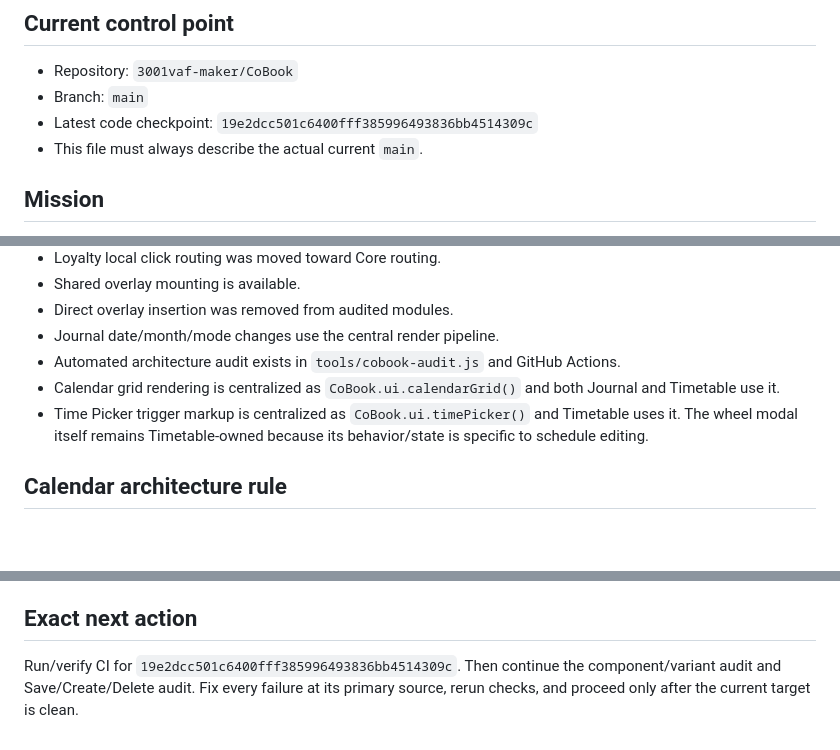
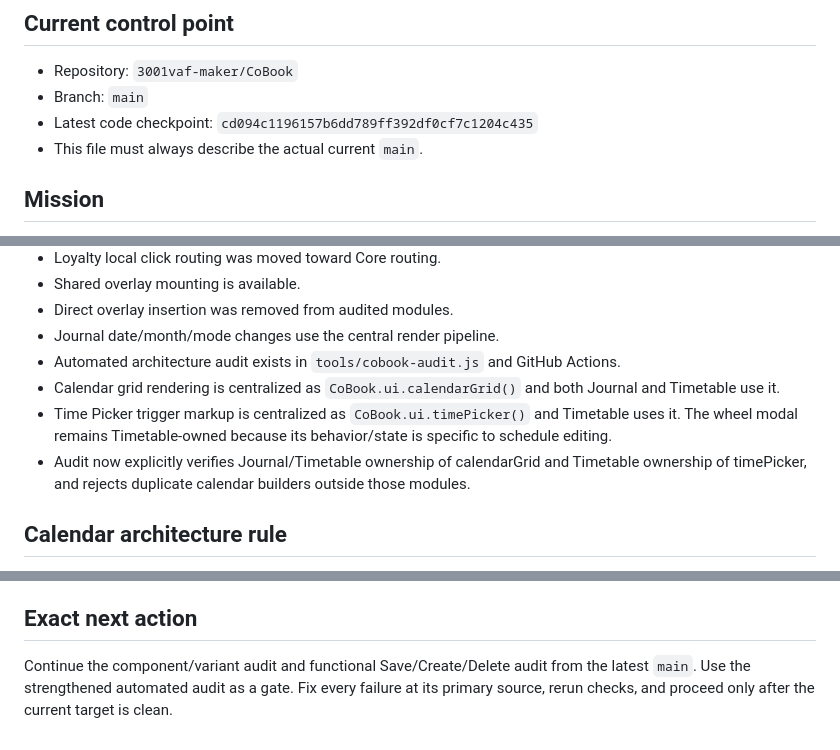
Before and after one commit to 3001vaf-maker/CoBook, a Markdown page: COBOOK_HANDOFF.md, 3 parts joined by grey strips. Drawn GitHub-style; blank space fills up the shorter version.

Commit message:
docs: record strengthened architecture audit checkpoint

```diff
--- a/COBOOK_HANDOFF.md
+++ b/COBOOK_HANDOFF.md
@@ -3,7 +3,7 @@
 ## Current control point
 - Repository: `3001vaf-maker/CoBook`
 - Branch: `main`
-- Latest code checkpoint: `19e2dcc501c6400fff385996493836bb4514309c`
+- Latest code checkpoint: `cd094c1196157b6dd789ff392df0cf7c1204c435`
 - This file must always describe the actual current `main`.
 
 ## Mission
@@ -39,7 +39,8 @@ Do not create a competing design system or duplicate project rules.
 - Journal date/month/mode changes use the central render pipeline.
 - Automated architecture audit exists in `tools/cobook-audit.js` and GitHub Actions.
 - Calendar grid rendering is centralized as `CoBook.ui.calendarGrid()` and both Journal and Timetable use it.
-- Time Picker trigger markup is centralized as `CoBook.ui.timePicker()` and Timetable uses it. The wheel modal itself remains Timetable-owned because its behavior/state is specific to schedule editing.
+- Time Picker trigger markup is centralized as `CoBook.ui.timePicker()` and Timetable uses it. The wheel modal remains Timetable-owned because its behavior/state is specific to schedule editing.
+- Audit now explicitly verifies Journal/Timetable ownership of calendarGrid and Timetable ownership of timePicker, and rejects duplicate calendar builders outside those modules.
 
 ## Calendar architecture rule
 The calendar GRID and calendar FORMATION are shared. Journal and Timetable may have different data, day semantics, selected states and actions. They must not duplicate the grid-building algorithm. Each module supplies only its day-specific rendering/behavior through `renderDay`. A legitimate visual variant must be explicit; do not fork the calendar algorithm.
@@ -124,4 +125,4 @@ Do not declare complete until all are true:
 If the chat is forced to stop, first update this file to the exact latest `main` HEAD and record completed checks, remaining failures and the exact next action. The final assistant message must contain a copy-ready handoff matching this file. The next chat must continue from that state without asking the user to reconstruct history.
 
 ## Exact next action
-Run/verify CI for `19e2dcc501c6400fff385996493836bb4514309c`. Then continue the component/variant audit and Save/Create/Delete audit. Fix every failure at its primary source, rerun checks, and proceed only after the current target is clean.
+Continue the component/variant audit and functional Save/Create/Delete audit from the latest `main`. Use the strengthened automated audit as a gate. Fix every failure at its primary source, rerun checks, and proceed only after the current target is clean.
```
